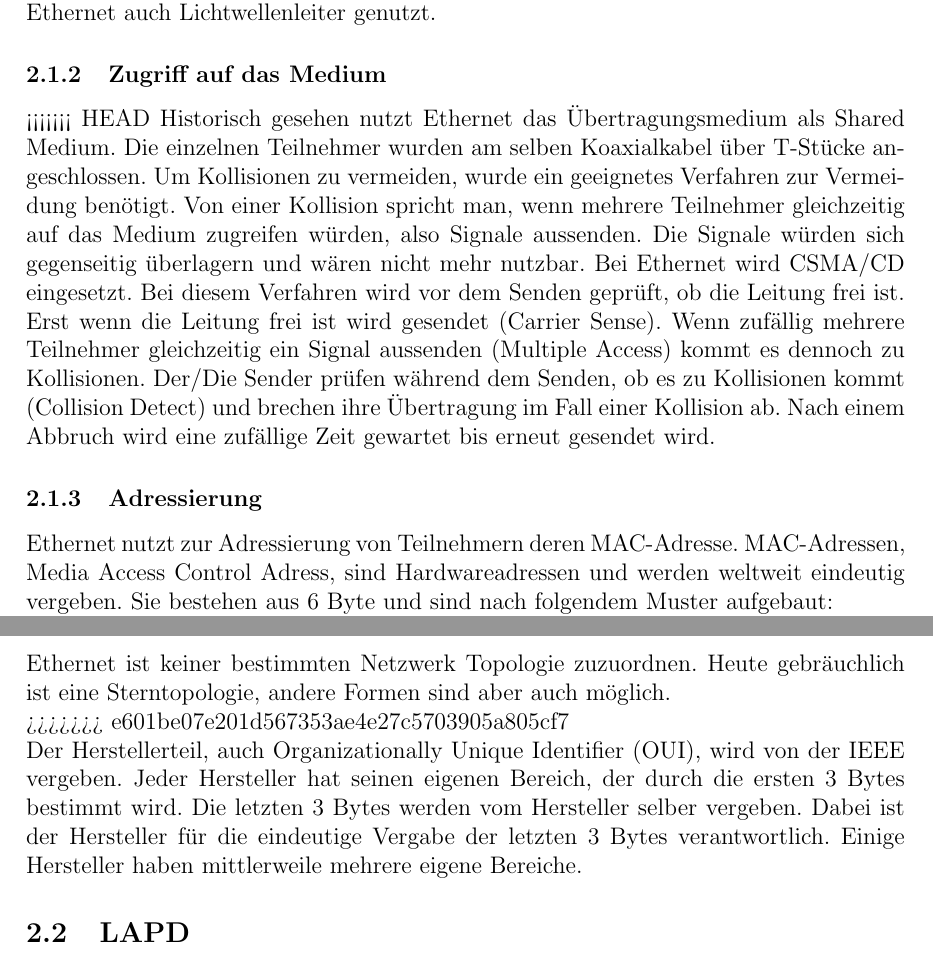
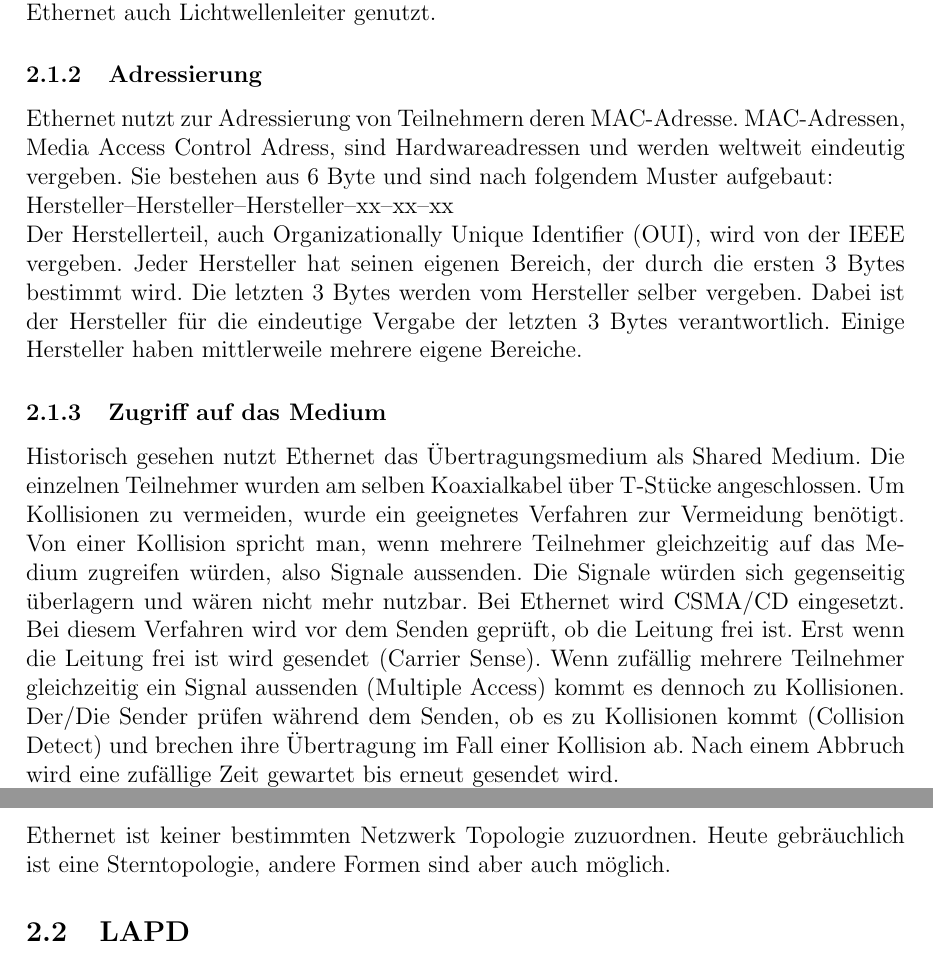
Before and after one commit to dkadio/Protokolle-Ausarbeitung, a LaTeX document (Protokolle.tex): two parts of pages 5 and 7 of 10, joined at a grey line, cut so that both start at the same text. Compiled offline with pdfLaTeX.

Commit message:
Konflikte beseitigt und .ignore geändert

```diff
--- a/Protokolle.tex
+++ b/Protokolle.tex
@@ -150,15 +150,16 @@ Die Daten werden im Ethernet über einen eigenen Übertragungskanal transportier
 
 Historisch gesehen muss das Koaxialkabel als Medium des Ethernet genannt werden. Das Koaxkabel wurde 1990 mit der Einführung von 10BaseT (IEEE 802.3i) durch Unshielded Twisted Pair Kabel ersetzt. Ab 1998 wurden mit der Einführung des Gigabit Ethernet auch Lichtwellenleiter genutzt.
 
-\subsubsection{Zugriff auf das Medium}
-<<<<<<< HEAD
-Historisch gesehen nutzt Ethernet das Übertragungsmedium als Shared Medium. Die einzelnen Teilnehmer wurden am selben Koaxialkabel über T-Stücke angeschlossen. Um Kollisionen zu vermeiden, wurde ein geeignetes Verfahren zur Vermeidung benötigt. Von einer Kollision spricht man, wenn mehrere Teilnehmer gleichzeitig auf das Medium zugreifen würden, also Signale aussenden. Die Signale würden sich gegenseitig überlagern und wären nicht mehr nutzbar. Bei Ethernet wird CSMA/CD eingesetzt. Bei diesem Verfahren wird vor dem Senden geprüft, ob die Leitung frei ist. Erst wenn die Leitung frei ist wird gesendet (Carrier Sense). Wenn zufällig mehrere Teilnehmer gleichzeitig ein Signal aussenden (Multiple Access) kommt es dennoch zu Kollisionen. Der/Die Sender prüfen während dem Senden, ob es zu Kollisionen kommt (Collision Detect) und brechen ihre Übertragung im Fall einer Kollision ab. Nach einem Abbruch wird eine zufällige Zeit gewartet bis erneut gesendet wird.
-
- \subsubsection{Adressierung}
+\subsubsection{Adressierung}
  Ethernet nutzt zur Adressierung von Teilnehmern deren MAC-Adresse. MAC-Adressen, Media Access Control Adress, sind Hardwareadressen und werden weltweit eindeutig vergeben. Sie bestehen aus 6 Byte und sind nach folgendem Muster aufgebaut:
 
  Hersteller--Hersteller--Hersteller--xx--xx--xx
-=======
+
+Der Herstellerteil, auch Organizationally  Unique Identifier (OUI), wird von der IEEE vergeben. Jeder Hersteller hat seinen eigenen Bereich, der durch die ersten 3 Bytes bestimmt wird. Die letzten 3 Bytes werden vom Hersteller selber vergeben. Dabei ist der Hersteller für die eindeutige Vergabe der letzten 3 Bytes verantwortlich. Einige Hersteller haben mittlerweile mehrere eigene Bereiche.
+
+\subsubsection{Zugriff auf das Medium}
+Historisch gesehen nutzt Ethernet das Übertragungsmedium als Shared Medium. Die einzelnen Teilnehmer wurden am selben Koaxialkabel über T-Stücke angeschlossen. Um Kollisionen zu vermeiden, wurde ein geeignetes Verfahren zur Vermeidung benötigt. Von einer Kollision spricht man, wenn mehrere Teilnehmer gleichzeitig auf das Medium zugreifen würden, also Signale aussenden. Die Signale würden sich gegenseitig überlagern und wären nicht mehr nutzbar. Bei Ethernet wird CSMA/CD eingesetzt. Bei diesem Verfahren wird vor dem Senden geprüft, ob die Leitung frei ist. Erst wenn die Leitung frei ist wird gesendet (Carrier Sense). Wenn zufällig mehrere Teilnehmer gleichzeitig ein Signal aussenden (Multiple Access) kommt es dennoch zu Kollisionen. Der/Die Sender prüfen während dem Senden, ob es zu Kollisionen kommt (Collision Detect) und brechen ihre Übertragung im Fall einer Kollision ab. Nach einem Abbruch wird eine zufällige Zeit gewartet bis erneut gesendet wird.
+
 Historisch gesehen nutzt Ethernet das Übertragungsmedium als Shared Medium. Die einzelnen Teilnehmer wurden am selben Koaxialkabel über T-Stücke angeschlossen. Um Kollisionen zu vermeiden, wurde ein geeignetes Verfahren zur Vermeidung benötigt. Von einer Kollision spricht man, wenn mehrere Teilnehmer gleichzeitig auf das Medium zugreifen würden, also Signale aussenden. Die Signale würden sich gegenseitig überlagern und wären nicht mehr nutzbar. Bei Ethernet wird CSMA/CD eingesetzt. Bei diesem Verfahren wird vor dem Senden geprüft, ob die Leitung frei ist. Erst wenn die Leitung frei ist wird gesendet (Carrier Sense). Wenn zufällig mehrere Teilnehmer gleichzeitig ein Signal aussenden (Multiple Access) kommt es dennoch zu Kollisionen. Der/Die Sender prüfen während dem Senden, ob es zu Kollisionen kommt (Collision Detect) und brechen ihre Übertragung im Fall einer Kollision ab. Nach einem Abbruch wird eine zufällige Zeit gewartet bis erneut gesendet wird. Der Grund, warum es trotz diesem Verfahren zu Kollisionen kommen kann, ist die Signallaufzeit. Die Signale brauchen eine gewisse Zeit um über die Leitungen übertragen zu werden.
 
 In seinen Anfangszeiten übertrug Ethernet im Halbduplex Verfahren. Das bedeutet, dass ein Übertragungskanal zum Senden und zum Empfangen genutzt wird. Dadurch halbiert sich natürlich im schlimmsten Fall die Datenrate. Mit der Einführung von Twisted Pair Kabeln und Lichwellenleitern wurde Ethernet auf den Vollduplex Betrieb umgestellt. Dadurch konnte die Übertragungsrate gesteigert werden und Kollisionen wurden unwahrscheinlicher.
@@ -193,9 +194,6 @@ Die Adressen sind MAC Adressen. Dieser werden von der IEEE an die Hersteller von
 \subsubsection{Topologie}
 Ethernet ist keiner bestimmten Netzwerk Topologie zuzuordnen. Heute gebräuchlich ist eine Sterntopologie, andere Formen sind aber auch möglich.
 
->>>>>>> e601be07e201d567353ae4e27c5703905a805cf7
-
-Der Herstellerteil, auch Organizationally  Unique Identifier (OUI), wird von der IEEE vergeben. Jeder Hersteller hat seinen eigenen Bereich, der durch die ersten 3 Bytes bestimmt wird. Die letzten 3 Bytes werden vom Hersteller selber vergeben. Dabei ist der Hersteller für die eindeutige Vergabe der letzten 3 Bytes verantwortlich. Einige Hersteller haben mittlerweile mehrere eigene Bereiche.
 \subsection{LAPD}
 LAPD, Link Access Procedure on the D-channel ist auch ein Protokoll der Schicht 2. Es wird genutzt um Layer 3 Informationen zwischen den Teilnehmer des ISDN Netzwerks zu übertragen. Für diese Übertragung wird der D-Kanal genutzt.
 
```
Also changed, not shown: Protokolle.bbl, Protokolle.pdf, 1 other file.
